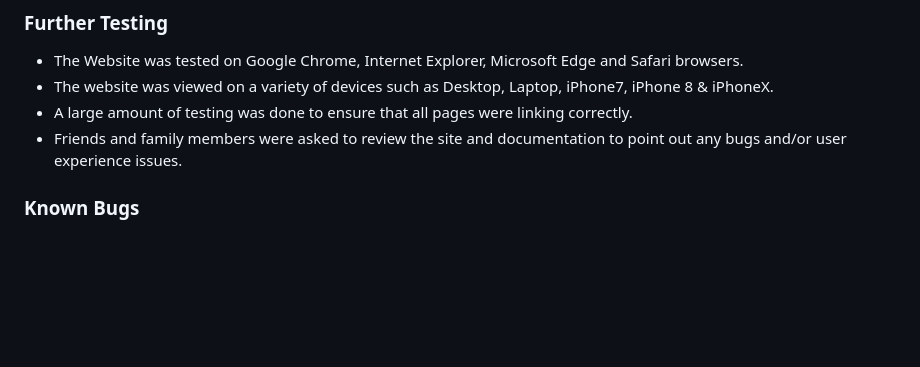
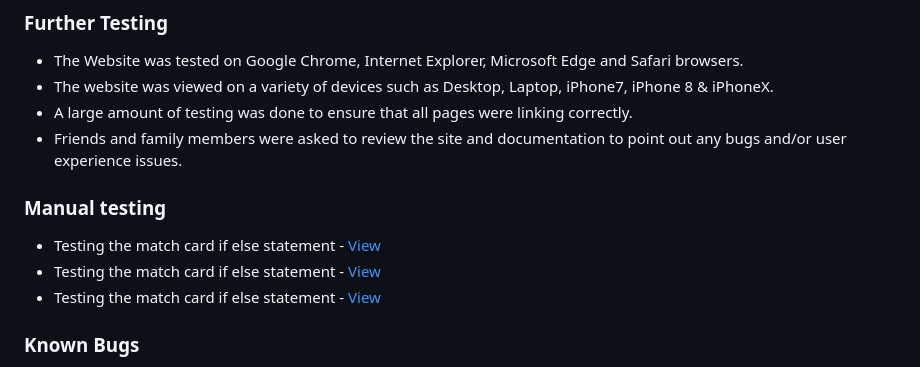
Before and after one commit to RachelFurlong-dev/bug-match-M2, a Markdown page: README.md, the part around the change. GitHub-like rendering; blank space fills up the shorter version.

Commit message:
Add manual testing example to readme

```diff
--- a/README.md
+++ b/README.md
@@ -156,6 +156,14 @@ The W3C Markup Validator and W3C CSS Validator Services were used to validate ev
 -   A large amount of testing was done to ensure that all pages were linking correctly.
 -   Friends and family members were asked to review the site and documentation to point out any bugs and/or user experience issues.
 
+
+### Manual testing
+- Testing the match card if else statement - [View](docs/manual-testing-images/check-match-testing/eventlistener-check-for-match-test.png)
+- Testing the match card if else statement - [View](docs/manual-testing-images/check-match-testing/eventlistener-check-for-match-console.png)
+- Testing the match card if else statement - [View](docs/manual-testing-images/check-match-testing/eventlistener-check-for-match-console2.png)
+
+
+
 ### Known Bugs
 
 -   On some mobile devices the Hero Image pushes the size of screen out more than any of the other content on the page.
```
Also changed, not shown: docs/manual-testing-images/check-match-testing/eventlistener-check-for-match-console.png (added), docs/manual-testing-images/check-match-testing/eventlistener-check-for-match-console2.png (added), docs/manual-testing-images/check-match-testing/eventlistener-check-for-match-test.png (added), docs/wireframes/bm-desktop-layout.png (renamed from wireframes/bm-desktop-layout.png), docs/wireframes/bm-ipad-layout.png (renamed from wireframes/bm-ipad-layout.png), docs/wireframes/bm-phone-layout.png (renamed from wireframes/bm-phone-layout.png).
